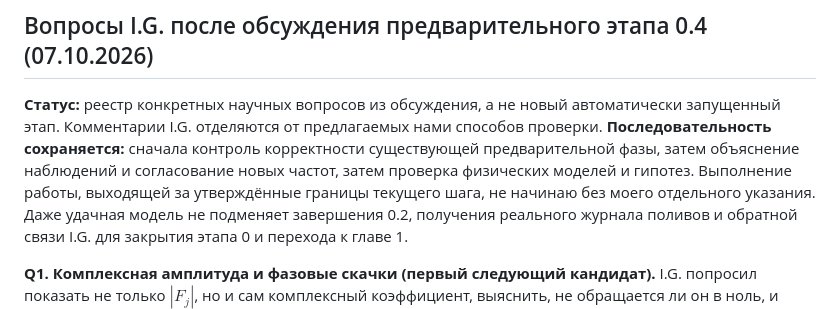
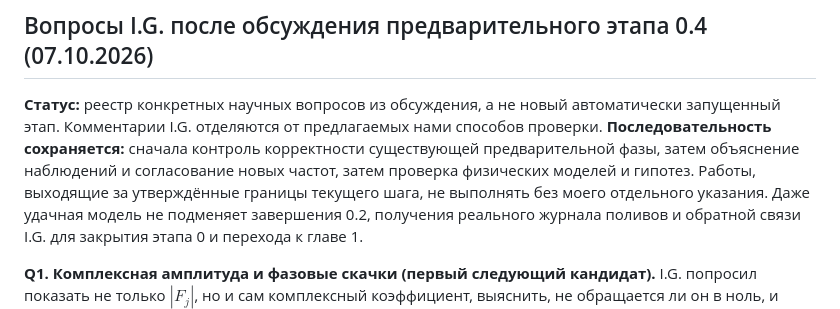
Before and after one commit to DimitriBolt/CO2Flux, a Markdown page: Project_description/Research_log/PLAN.md, the part around the change. Rendered like a GitHub page.

Commit message:
Clarify plan author's first-person approval wording

```diff
--- a/Project_description/Research_log/PLAN.md
+++ b/Project_description/Research_log/PLAN.md
@@ -373,9 +373,8 @@ I.G. После демонстрации получить его обратну
 от предлагаемых нами способов проверки. **Последовательность сохраняется:**
 сначала контроль корректности существующей предварительной фазы,
 затем объяснение наблюдений и согласование новых частот, затем
-проверка физических моделей и гипотез. Выполнение работы, выходящей
-за утверждённые границы текущего шага, не начинаю без моего отдельного
-указания. Даже удачная модель не подменяет завершения 0.2,
+проверка физических моделей и гипотез. Работы, выходящие за утверждённые границы текущего шага,
+не выполнять без моего отдельного указания. Даже удачная модель не подменяет завершения 0.2,
 получения реального журнала поливов и обратной связи I.G.
 для закрытия этапа 0 и перехода к главе 1.
 
```
